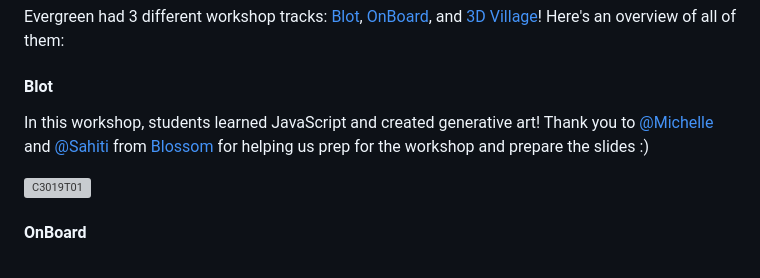
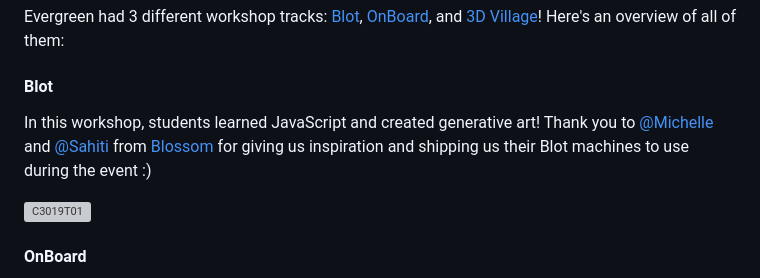
Before and after one commit to hackclub/evergreen, a Markdown page: README.md, the part around the change. Drawn GitHub-style; grey boxes are pictures that could not be loaded.

```diff
--- a/README.md
+++ b/README.md
@@ -56,7 +56,7 @@ Evergreen had 3 different workshop tracks: [Blot](https://blot.hackclub.dev), [O
 
 #### Blot
 In this workshop, students learned JavaScript and created generative art!
-Thank you to [@Michelle](https://hackclub.slack.com/team/U06D7NTBDCY) and [@Sahiti](https://hackclub.slack.com/team/U03RU99SGKA) from [Blossom](https://blossom.hackclub.com) for helping us prep for the workshop and prepare the slides :)
+Thank you to [@Michelle](https://hackclub.slack.com/team/U06D7NTBDCY) and [@Sahiti](https://hackclub.slack.com/team/U03RU99SGKA) from [Blossom](https://blossom.hackclub.com) for giving us inspiration and shipping us their Blot machines to use during the event :)
 
 ![C3019T01](https://github.com/hackclub/evergreen/assets/76709163/39a908e8-202c-4335-9e18-f3fee6932c59)
 
```
